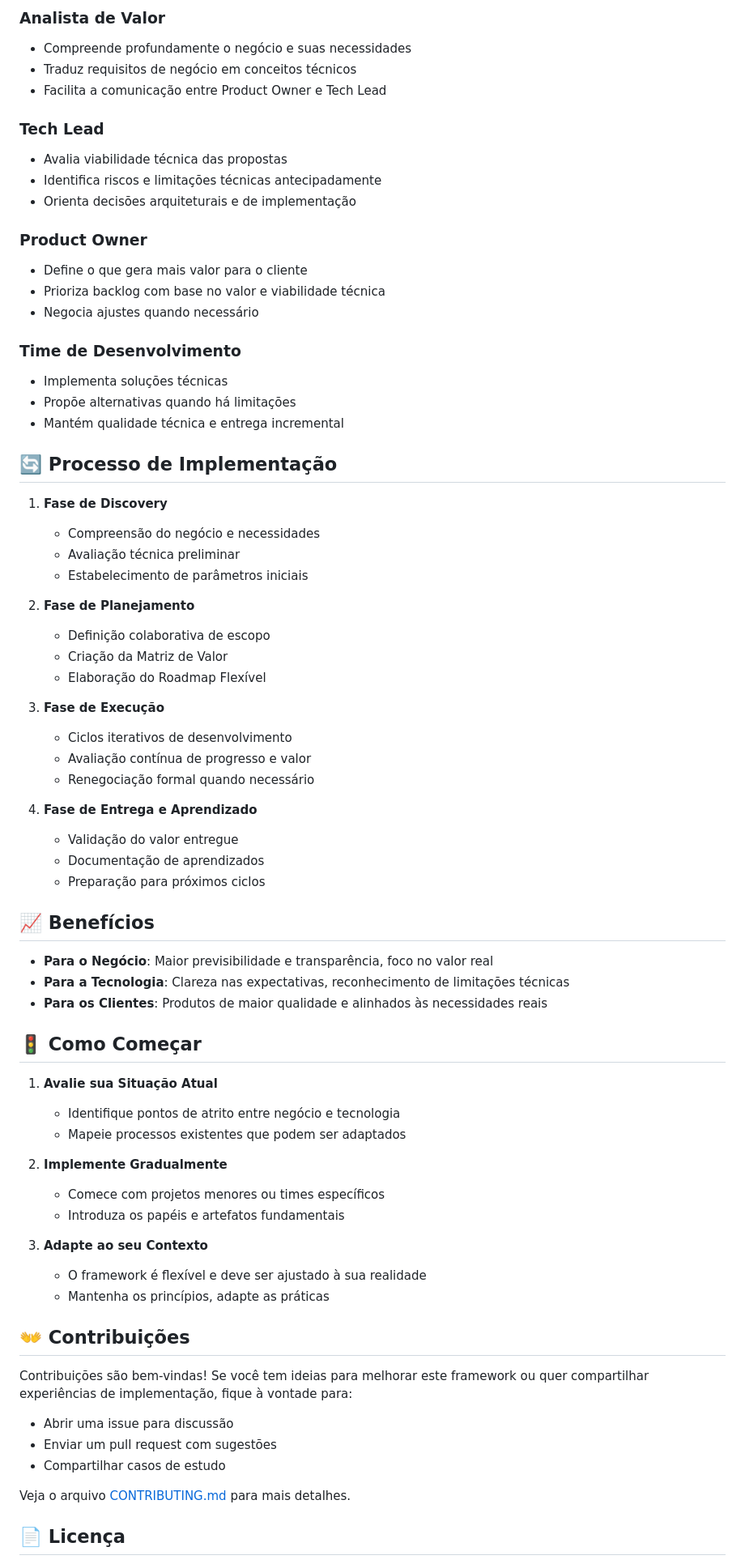
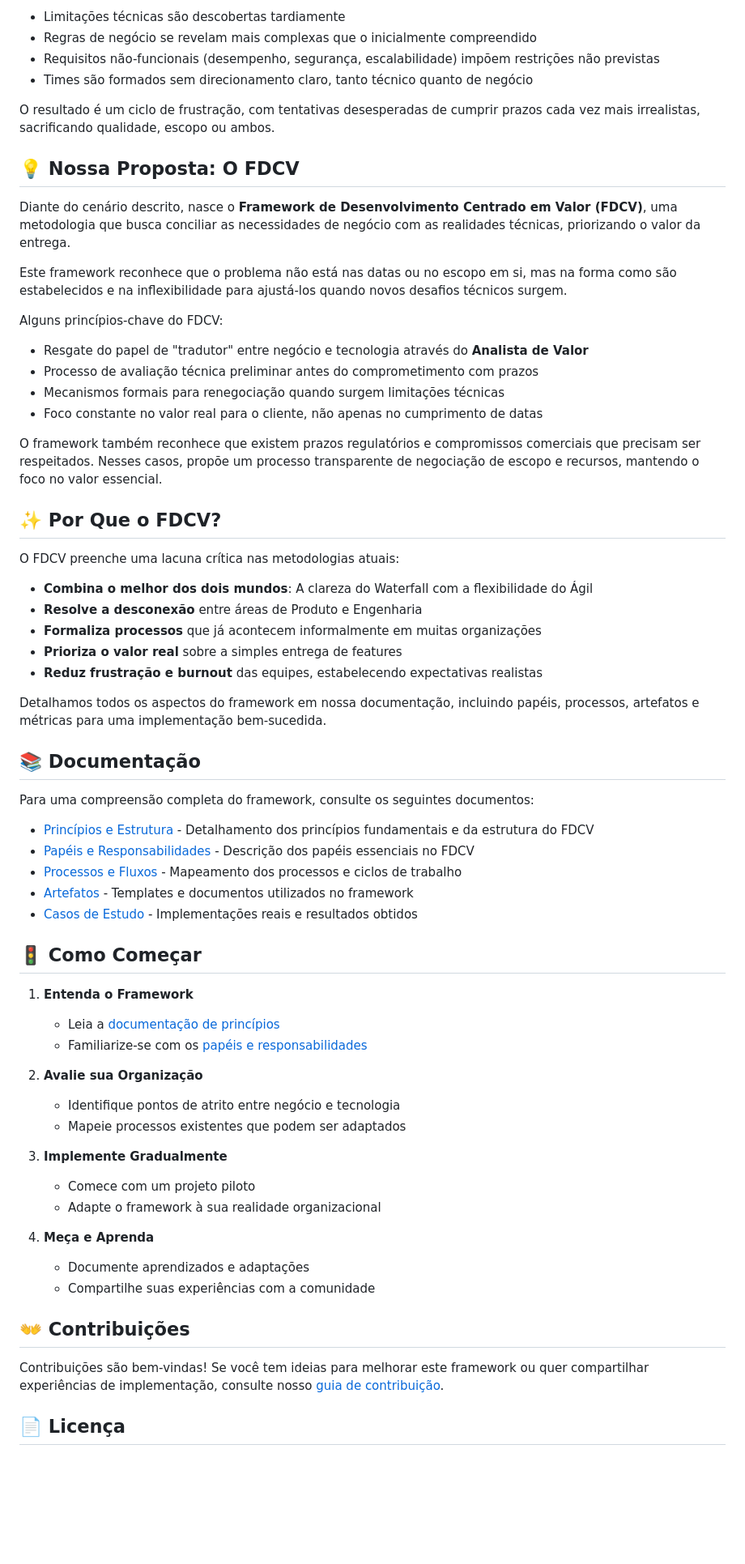
Before and after one commit to andrelaf/deliver-value-methodology, a Markdown page: README.md, the part around the change printed below. Shown: that part at 81% size. Drawn GitHub-style; blank space fills up the shorter version.

```diff
--- a/README.md
+++ b/README.md
@@ -74,75 +70,69 @@ O FDCV se estrutura em três pilares fundamentais:
 
-### Analista de Valor
-- Compreende profundamente o negócio e suas necessidades
-- Traduz requisitos de negócio em conceitos técnicos
-- Facilita a comunicação entre Product Owner e Tech Lead
+- Limitações técnicas são descobertas tardiamente
+- Regras de negócio se revelam mais complexas que o inicialmente compreendido
+- Requisitos não-funcionais (desempenho, segurança, escalabilidade) impõem restrições não previstas
+- Times são formados sem direcionamento claro, tanto técnico quanto de negócio
 
-### Tech Lead
-- Avalia viabilidade técnica das propostas
-- Identifica riscos e limitações técnicas antecipadamente
-- Orienta decisões arquiteturais e de implementação
+O resultado é um ciclo de frustração, com tentativas desesperadas de cumprir prazos cada vez mais irrealistas, sacrificando qualidade, escopo ou ambos.
 
-### Product Owner
-- Define o que gera mais valor para o cliente
-- Prioriza backlog com base no valor e viabilidade técnica
-- Negocia ajustes quando necessário
+## 💡 Nossa Proposta: O FDCV
 
-### Time de Desenvolvimento
-- Implementa soluções técnicas
-- Propõe alternativas quando há limitações
-- Mantém qualidade técnica e entrega incremental
+Diante do cenário descrito, nasce o **Framework de Desenvolvimento Centrado em Valor (FDCV)**, uma metodologia que busca conciliar as necessidades de negócio com as realidades técnicas, priorizando o valor da entrega.
 
-## 🔄 Processo de Implementação
+Este framework reconhece que o problema não está nas datas ou no escopo em si, mas na forma como são estabelecidos e na inflexibilidade para ajustá-los quando novos desafios técnicos surgem.
 
-1. **Fase de Discovery**
-   - Compreensão do negócio e necessidades
-   - Avaliação técnica preliminar
-   - Estabelecimento de parâmetros iniciais
+Alguns princípios-chave do FDCV:
 
-2. **Fase de Planejamento**
-   - Definição colaborativa de escopo
-   - Criação da Matriz de Valor
-   - Elaboração do Roadmap Flexível
+- Resgate do papel de "tradutor" entre negócio e tecnologia através do **Analista de Valor**
+- Processo de avaliação técnica preliminar antes do comprometimento com prazos
+- Mecanismos formais para renegociação quando surgem limitações técnicas
+- Foco constante no valor real para o cliente, não apenas no cumprimento de datas
 
-3. **Fase de Execução**
-   - Ciclos iterativos de desenvolvimento
-   - Avaliação contínua de progresso e valor
-   - Renegociação formal quando necessário
+O framework também reconhece que existem prazos regulatórios e compromissos comerciais que precisam ser respeitados. Nesses casos, propõe um processo transparente de negociação de escopo e recursos, mantendo o foco no valor essencial.
 
-4. **Fase de Entrega e Aprendizado**
-   - Validação do valor entregue
-   - Documentação de aprendizados
-   - Preparação para próximos ciclos
+## ✨ Por Que o FDCV?
 
-## 📈 Benefícios
+O FDCV preenche uma lacuna crítica nas metodologias atuais:
 
-- **Para o Negócio**: Maior previsibilidade e transparência, foco no valor real
-- **Para a Tecnologia**: Clareza nas expectativas, reconhecimento de limitações técnicas
-- **Para os Clientes**: Produtos de maior qualidade e alinhados às necessidades reais
+- **Combina o melhor dos dois mundos**: A clareza do Waterfall com a flexibilidade do Ágil
+- **Resolve a desconexão** entre áreas de Produto e Engenharia
+- **Formaliza processos** que já acontecem informalmente em muitas organizações
+- **Prioriza o valor real** sobre a simples entrega de features
+- **Reduz frustração e burnout** das equipes, estabelecendo expectativas realistas
+
+Detalhamos todos os aspectos do framework em nossa documentação, incluindo papéis, processos, artefatos e métricas para uma implementação bem-sucedida.
+
+## 📚 Documentação
+
+Para uma compreensão completa do framework, consulte os seguintes documentos:
+
+- [Princípios e Estrutura](PRINCIPLES.md) - Detalhamento dos princípios fundamentais e da estrutura do FDCV
+- [Papéis e Responsabilidades](docs/ROLES.md) - Descrição dos papéis essenciais no FDCV
+- [Processos e Fluxos](docs/PROCESSES.md) - Mapeamento dos processos e ciclos de trabalho
+- [Artefatos](docs/ARTIFACTS.md) - Templates e documentos utilizados no framework
+- [Casos de Estudo](docs/CASE_STUDIES.md) - Implementações reais e resultados obtidos
 
 ## 🚦 Como Começar
 
-1. **Avalie sua Situação Atual**
+1. **Entenda o Framework**
+   - Leia a [documentação de princípios](PRINCIPLES.md)
+   - Familiarize-se com os [papéis e responsabilidades](docs/ROLES.md)
+
+2. **Avalie sua Organização**
    - Identifique pontos de atrito entre negócio e tecnologia
    - Mapeie processos existentes que podem ser adaptados
 
-2. **Implemente Gradualmente**
-   - Comece com projetos menores ou times específicos
-   - Introduza os papéis e artefatos fundamentais
+3. **Implemente Gradualmente**
+   - Comece com um projeto piloto
+   - Adapte o framework à sua realidade organizacional
 
-3. **Adapte ao seu Contexto**
-   - O framework é flexível e deve ser ajustado à sua realidade
-   - Mantenha os princípios, adapte as práticas
+4. **Meça e Aprenda**
+   - Documente aprendizados e adaptações
+   - Compartilhe suas experiências com a comunidade
 
 ## 👐 Contribuições
 
-Contribuições são bem-vindas! Se você tem ideias para melhorar este framework ou quer compartilhar experiências de implementação, fique à vontade para:
-
-- Abrir uma issue para discussão
-- Enviar um pull request com sugestões
-- Compartilhar casos de estudo
-
-Veja o arquivo [CONTRIBUTING.md](CONTRIBUTING.md) para mais detalhes.
+Contribuições são bem-vindas! Se você tem ideias para melhorar este framework ou quer compartilhar experiências de implementação, consulte nosso [guia de contribuição](CONTRIBUTING.md).
 
 ## 📄 Licença
 
```
Also changed, not shown: other parts of README.md (+36 -40 lines).
